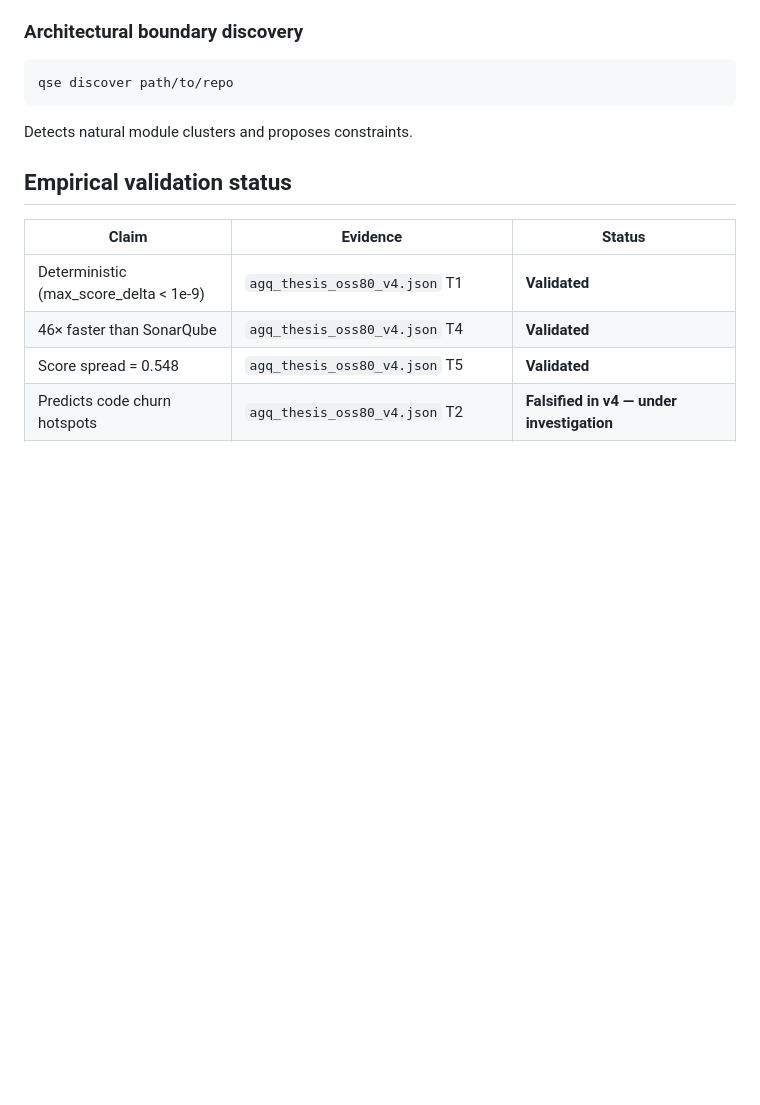
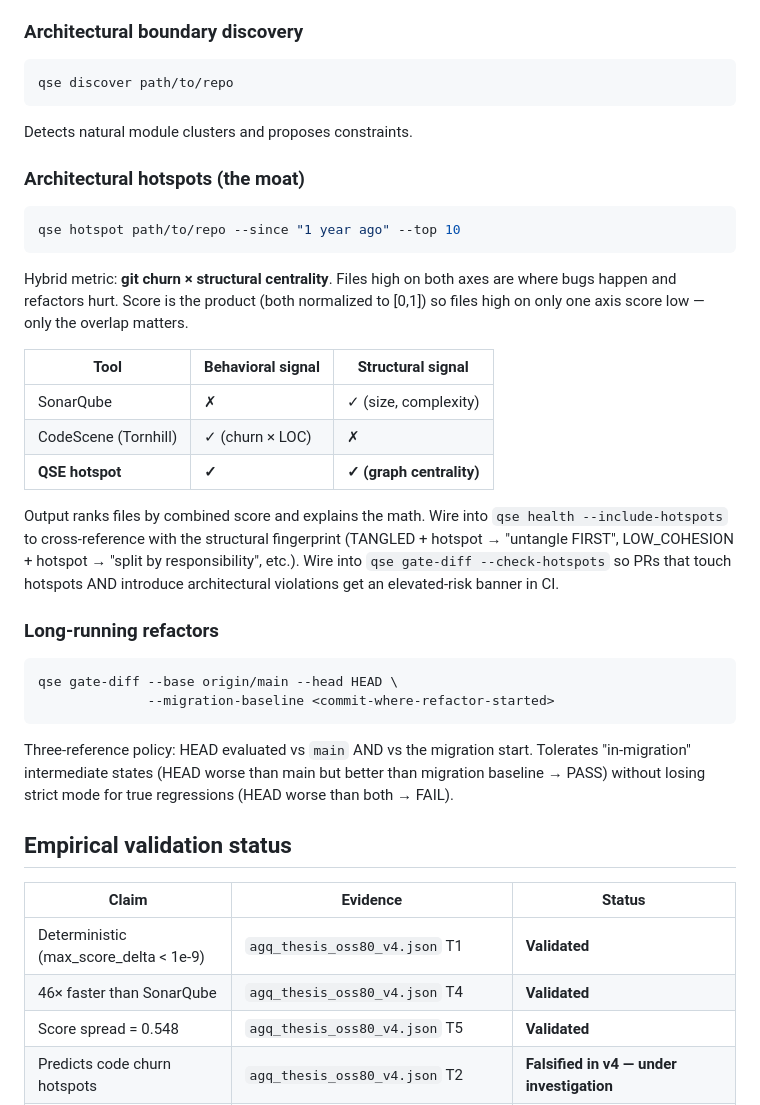
Before and after one commit to PiotrGry/qse-pkg, a Markdown page: README.md, the part around the change. GitHub-like rendering; blank space fills up the shorter version.

Commit message:
docs(readme): qse hotspot + migration mode positioning (Task 4.7)
Adds README sections for v0.4 features:
- qse hotspot: hybrid behavioral × structural metric, comparison table
  vs SonarQube (structural-only) and CodeScene (behavioral-only)
- gate-diff --migration-baseline: three-reference policy

Closes v0.4 of the implementation plan.

````diff
--- a/README.md
+++ b/README.md
@@ -85,6 +85,42 @@ qse discover path/to/repo
 
 Detects natural module clusters and proposes constraints.
 
+### Architectural hotspots (the moat)
+
+```bash
+qse hotspot path/to/repo --since "1 year ago" --top 10
+```
+
+Hybrid metric: **git churn × structural centrality**. Files high on both
+axes are where bugs happen and refactors hurt. Score is the product
+(both normalized to [0,1]) so files high on only one axis score low —
+only the overlap matters.
+
+| Tool | Behavioral signal | Structural signal |
+|---|---|---|
+| SonarQube | ✗ | ✓ (size, complexity) |
+| CodeScene (Tornhill) | ✓ (churn × LOC) | ✗ |
+| **QSE hotspot** | **✓** | **✓ (graph centrality)** |
+
+Output ranks files by combined score and explains the math. Wire into
+`qse health --include-hotspots` to cross-reference with the structural
+fingerprint (TANGLED + hotspot → "untangle FIRST", LOW_COHESION + hotspot
+→ "split by responsibility", etc.). Wire into `qse gate-diff
+--check-hotspots` so PRs that touch hotspots AND introduce architectural
+violations get an elevated-risk banner in CI.
+
+### Long-running refactors
+
+```bash
+qse gate-diff --base origin/main --head HEAD \
+              --migration-baseline <commit-where-refactor-started>
+```
+
+Three-reference policy: HEAD evaluated vs `main` AND vs the migration
+start. Tolerates "in-migration" intermediate states (HEAD worse than
+main but better than migration baseline → PASS) without losing strict
+mode for true regressions (HEAD worse than both → FAIL).
+
 ## Empirical validation status
 
 | Claim | Evidence | Status |
````
